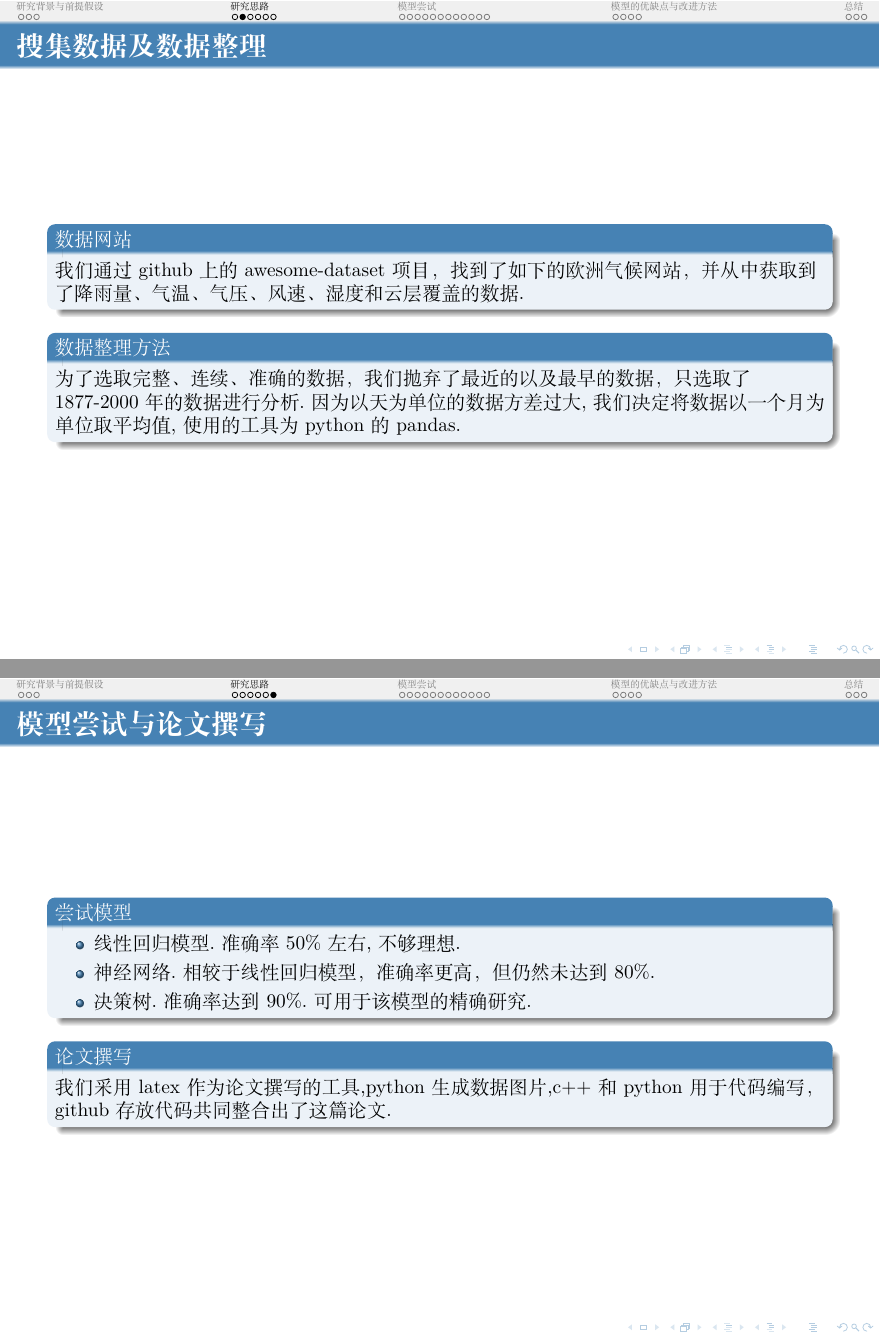
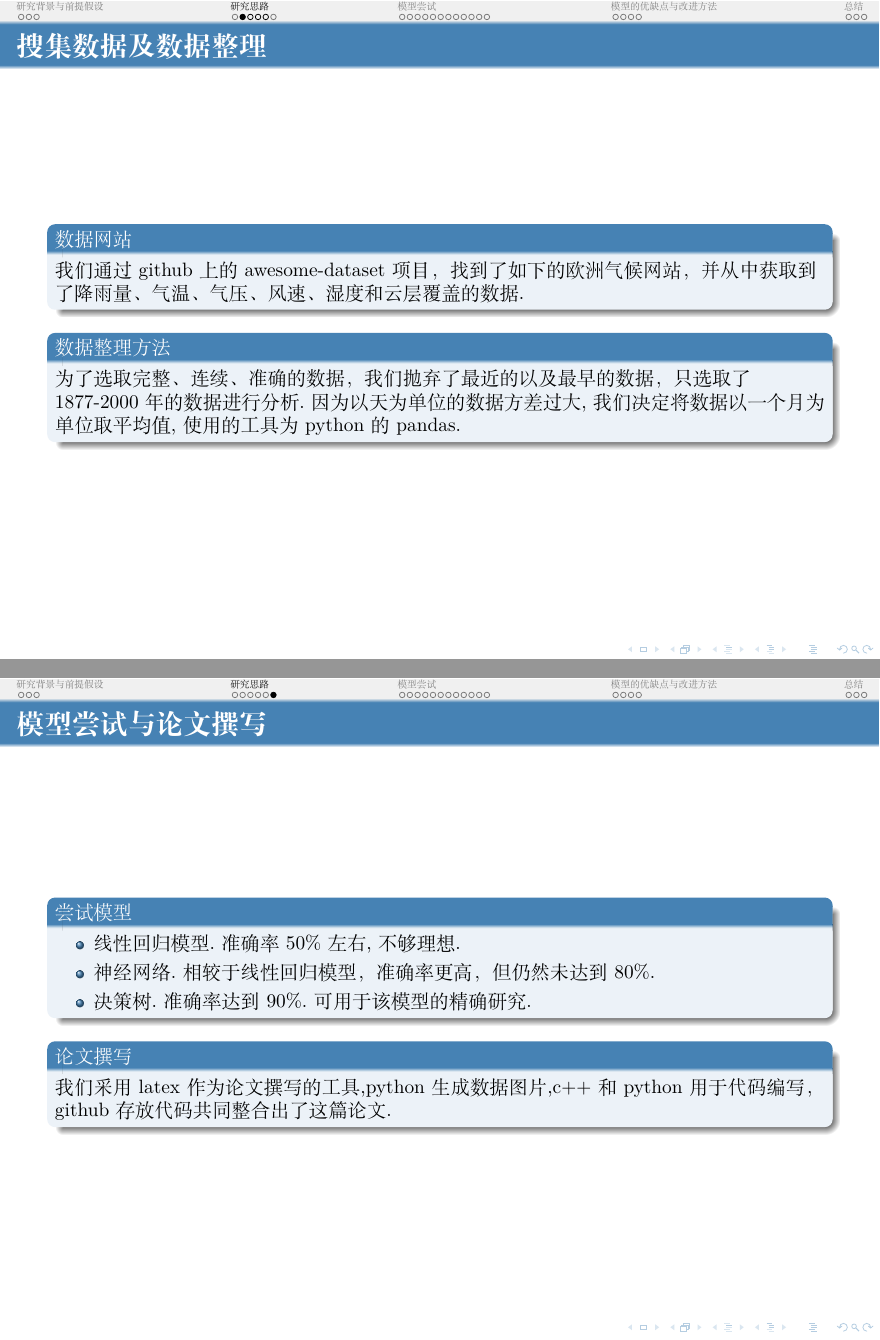
Before and after one commit to limuy2022/math_model, LaTeX slides (ppt/src.tex): pages 7 and 11 of 30, joined at a grey line. Compiled offline with XeLaTeX.

Commit message:
change text

```diff
--- a/ppt/src.tex
+++ b/ppt/src.tex
@@ -272,7 +272,7 @@
 % 	使用的工具为python的pandas.
 % \end{block}
 % \end{frame}
-
+\subsection{获取数据}
 \begin{frame}
 	\frametitle{搜集数据及数据整理}
 	\begin{block}{数据网站}
@@ -337,6 +337,8 @@
 	\end{block}
 
 \end{frame}
+
+\subsection{构建模型}
 
 \begin{frame}
 	\frametitle{模型尝试与论文撰写}
```
Also changed, not shown: ppt/src.pdf, 5 other files.
